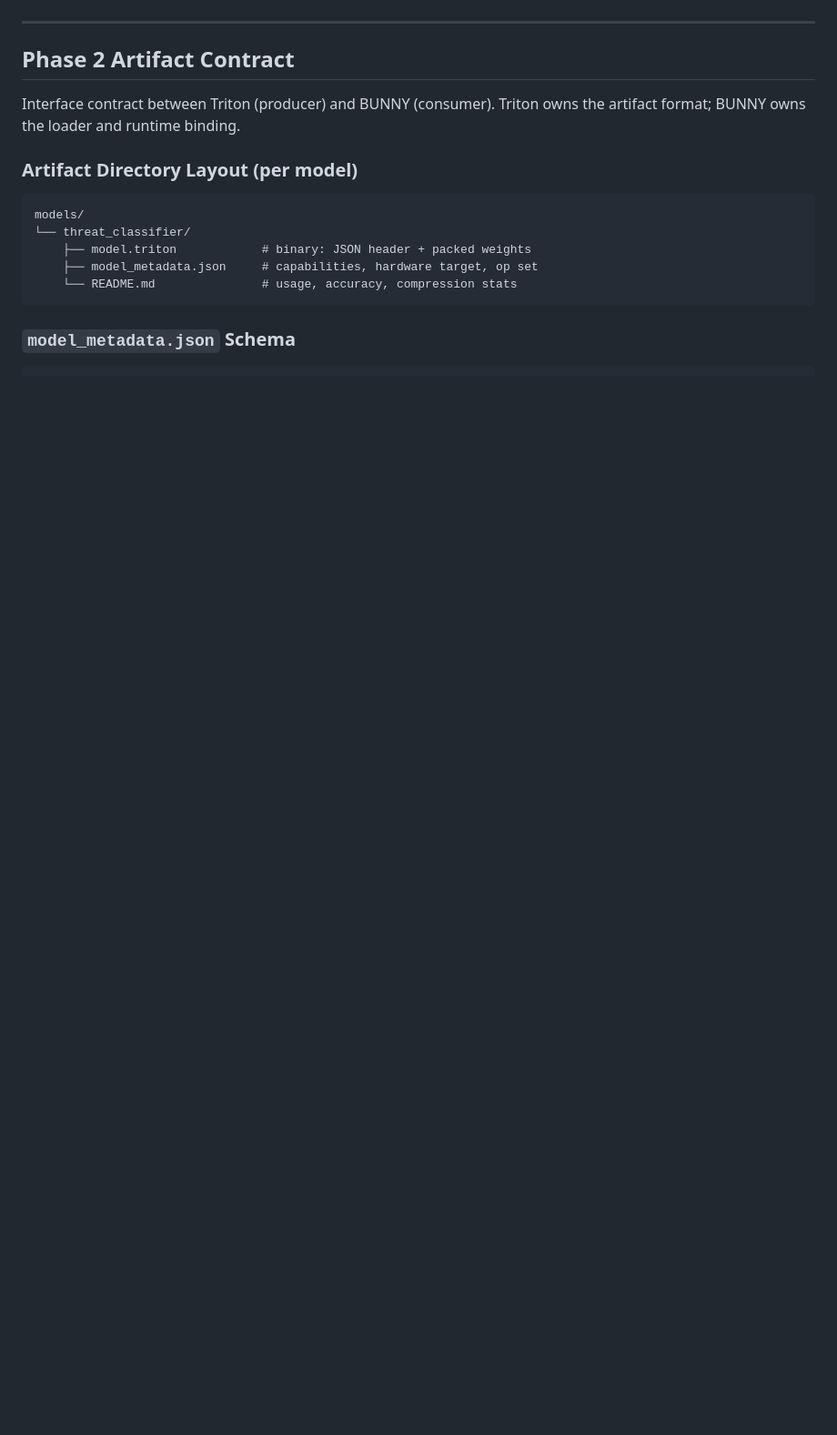
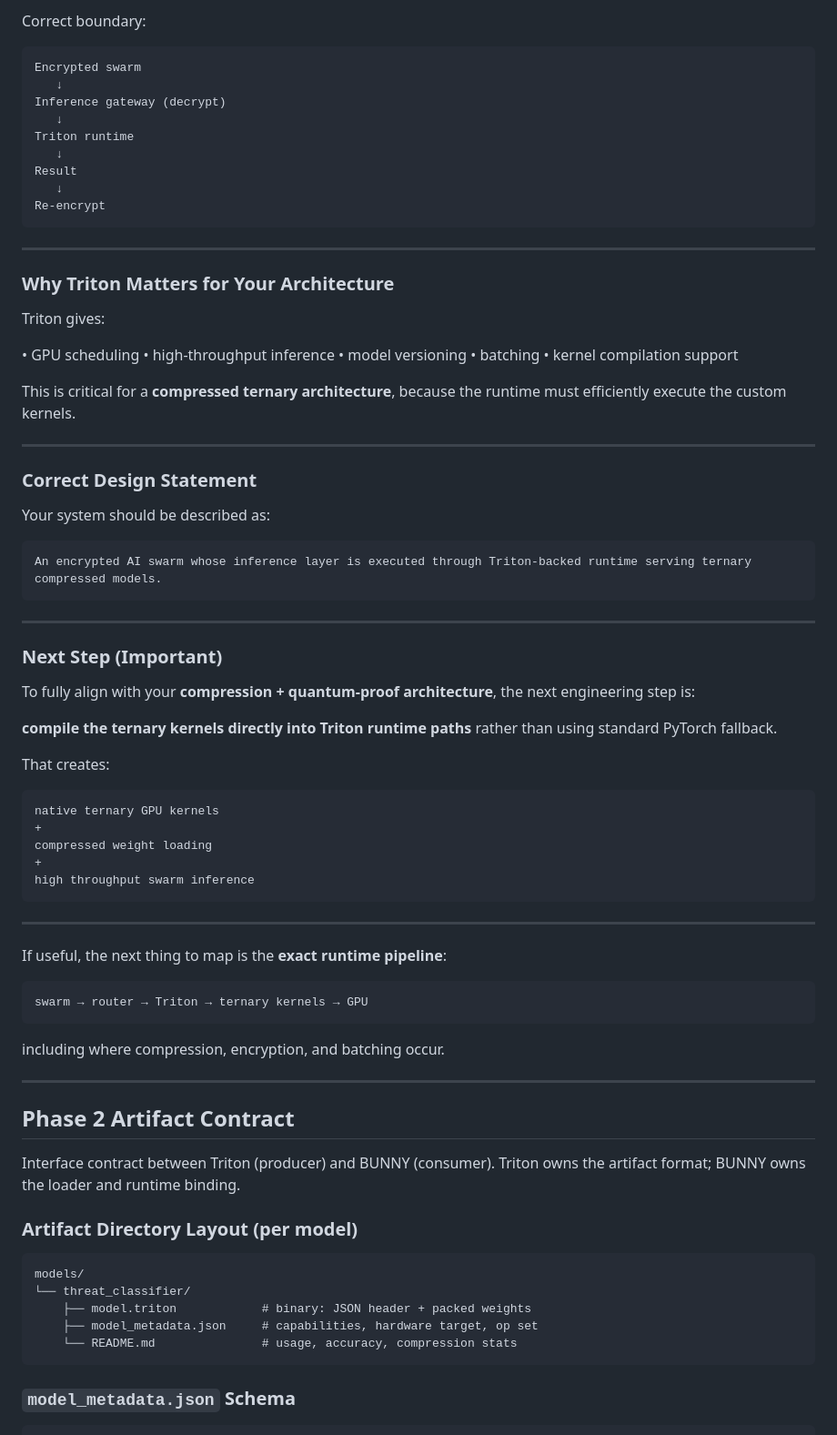
Before and after one commit to financecommander/BUNNY, a Markdown page: README.md, the part around one of its changes. Shown at 91% size. GitHub-like rendering; blank space fills up the shorter version.

````diff
--- a/README.md
+++ b/README.md
@@ -172,3 +353,68 @@ These models are compiled through Triton's DSL and exported as ONNX (Phase 1) or
+Correct boundary:
+
+```text
+Encrypted swarm
+   ↓
+Inference gateway (decrypt)
+   ↓
+Triton runtime
+   ↓
+Result
+   ↓
+Re-encrypt
+```
+
+---
+
+### Why Triton Matters for Your Architecture
+
+Triton gives:
+
+• GPU scheduling
+• high-throughput inference
+• model versioning
+• batching
+• kernel compilation support
+
+This is critical for a **compressed ternary architecture**, because the runtime must efficiently execute the custom kernels.
+
+---
+
+### Correct Design Statement
+
+Your system should be described as:
+
+```
+An encrypted AI swarm whose inference layer is executed through Triton-backed runtime serving ternary compressed models.
+```
+
+---
+
+### Next Step (Important)
+
+To fully align with your **compression + quantum-proof architecture**, the next engineering step is:
+
+**compile the ternary kernels directly into Triton runtime paths** rather than using standard PyTorch fallback.
+
+That creates:
+
+```
+native ternary GPU kernels
++
+compressed weight loading
++
+high throughput swarm inference
+```
+
+---
+
+If useful, the next thing to map is the **exact runtime pipeline**:
+
+```
+swarm → router → Triton → ternary kernels → GPU
+```
+
+including where compression, encryption, and batching occur.
 
 ---
 
````
Also changed, not shown: other parts of README.md (+181 -0 lines).
